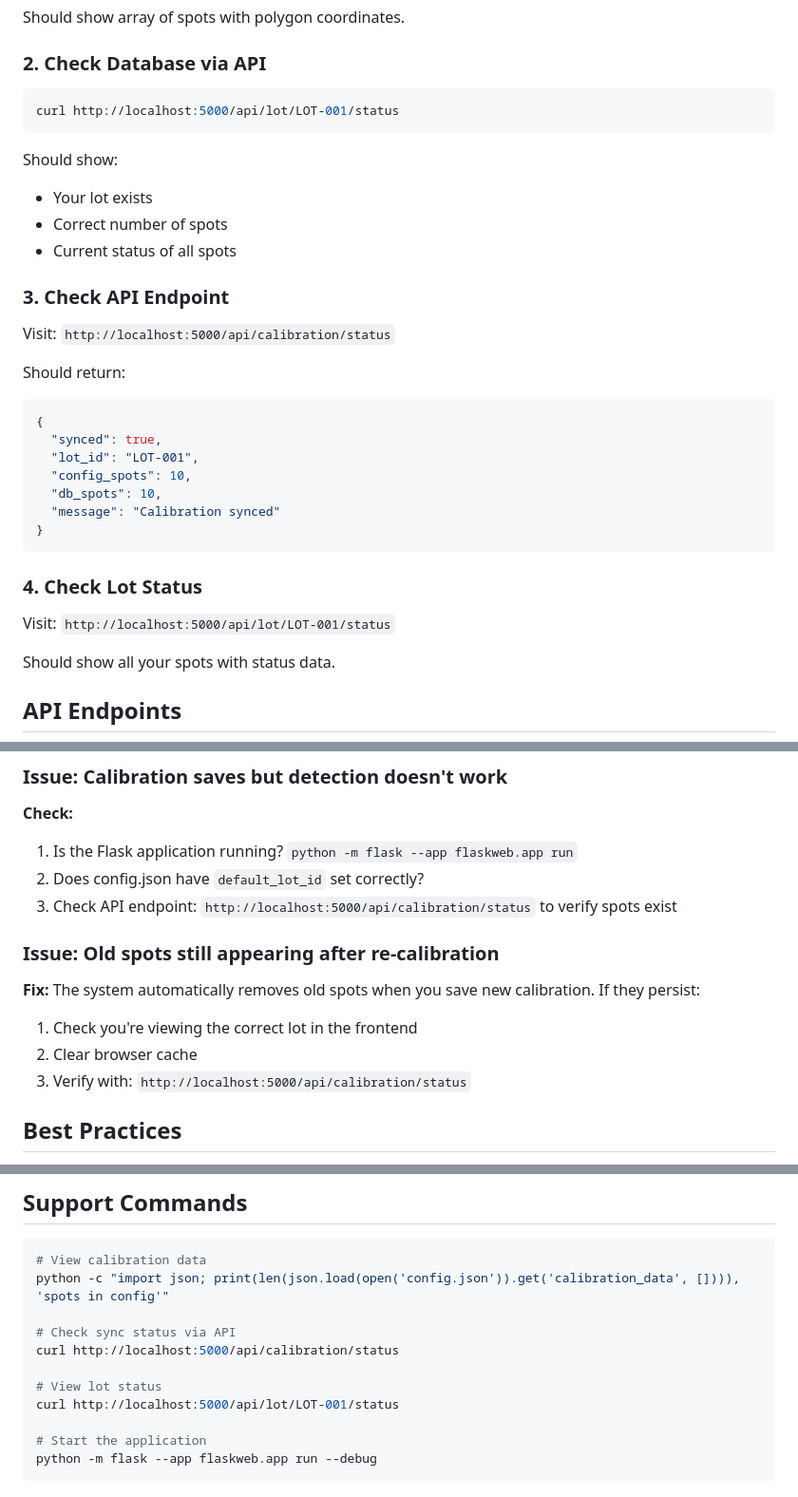
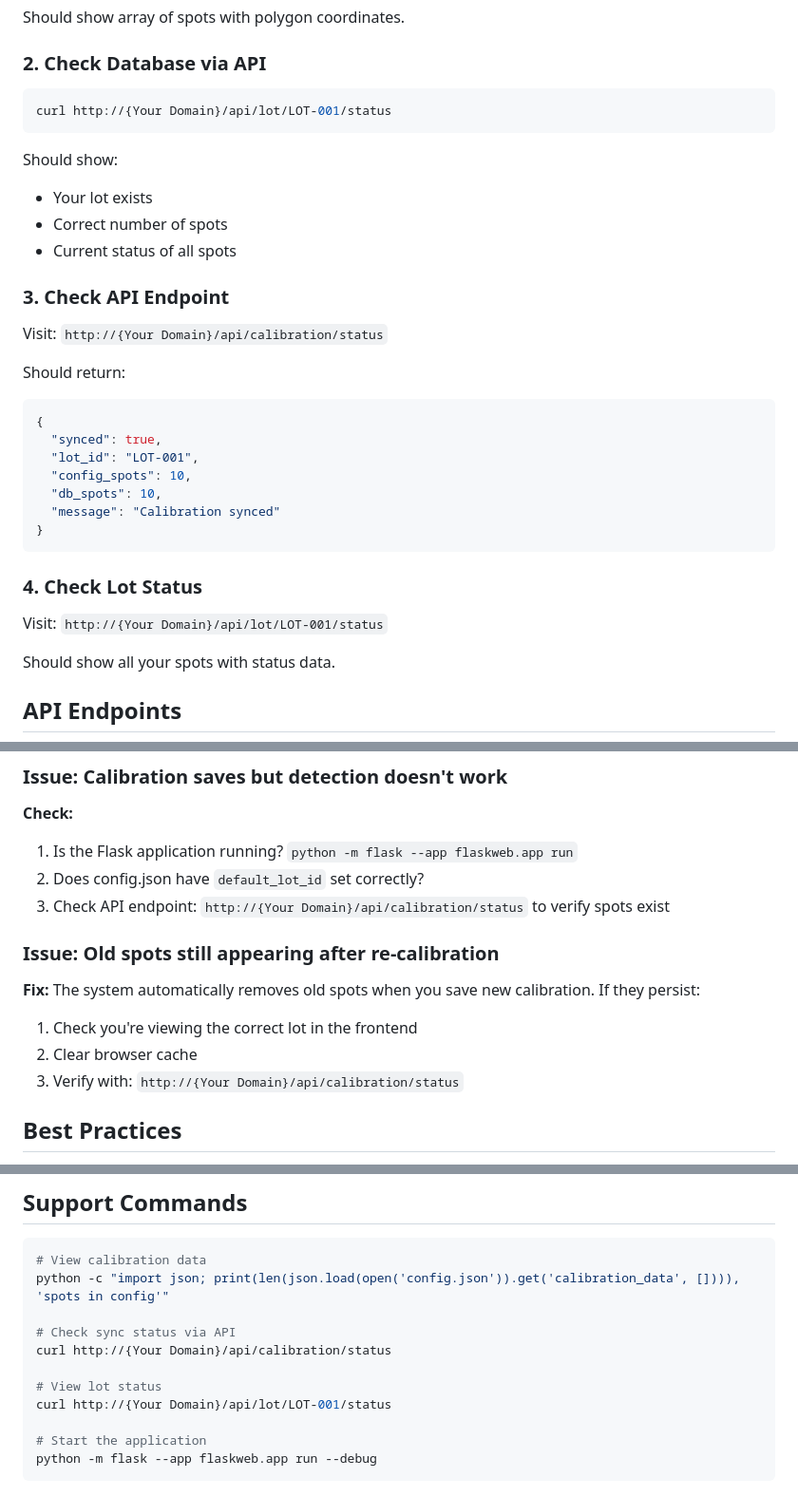
Before and after one commit to KokiichiiCoding/SPOTection, a Markdown page: CALIBRATION_GUIDE.md, 3 parts joined by grey strips. Shown at 95% size. Drawn GitHub-style.

Commit message:
Update localhost URLs to use domain placeholders

````diff
--- a/CALIBRATION_GUIDE.md
+++ b/CALIBRATION_GUIDE.md
@@ -144,7 +144,7 @@ Should show array of spots with polygon coordinates.
 
 ### 2. Check Database via API
 ```bash
-curl http://localhost:5000/api/lot/LOT-001/status
+curl http://{Your Domain}/api/lot/LOT-001/status
 ```
 
 Should show:
@@ -153,7 +153,7 @@ Should show:
 - Current status of all spots
 
 ### 3. Check API Endpoint
-Visit: `http://localhost:5000/api/calibration/status`
+Visit: `http://{Your Domain}/api/calibration/status`
 
 Should return:
 ```json
@@ -167,7 +167,7 @@ Should return:
 ```
 
 ### 4. Check Lot Status
-Visit: `http://localhost:5000/api/lot/LOT-001/status`
+Visit: `http://{Your Domain}/api/lot/LOT-001/status`
 
 Should show all your spots with status data.
 
@@ -211,13 +211,13 @@ Returns current status of all spots in the lot.
 **Check:**
 1. Is the Flask application running? `python -m flask --app flaskweb.app run`
 2. Does config.json have `default_lot_id` set correctly?
-3. Check API endpoint: `http://localhost:5000/api/calibration/status` to verify spots exist
+3. Check API endpoint: `http://{Your Domain}/api/calibration/status` to verify spots exist
 
 ### Issue: Old spots still appearing after re-calibration
 **Fix:** The system automatically removes old spots when you save new calibration. If they persist:
 1. Check you're viewing the correct lot in the frontend
 2. Clear browser cache
-3. Verify with: `http://localhost:5000/api/calibration/status`
+3. Verify with: `http://{Your Domain}/api/calibration/status`
 
 ## Best Practices
 
@@ -234,10 +234,10 @@ Returns current status of all spots in the lot.
 python -c "import json; print(len(json.load(open('config.json')).get('calibration_data', []))), 'spots in config'"
 
 # Check sync status via API
-curl http://localhost:5000/api/calibration/status
+curl http://{Your Domain}/api/calibration/status
 
 # View lot status
-curl http://localhost:5000/api/lot/LOT-001/status
+curl http://{Your Domain}/api/lot/LOT-001/status
 
 # Start the application
 python -m flask --app flaskweb.app run --debug
````
Also changed, not shown: other parts of CALIBRATION_GUIDE.md (+3 -3 lines).
